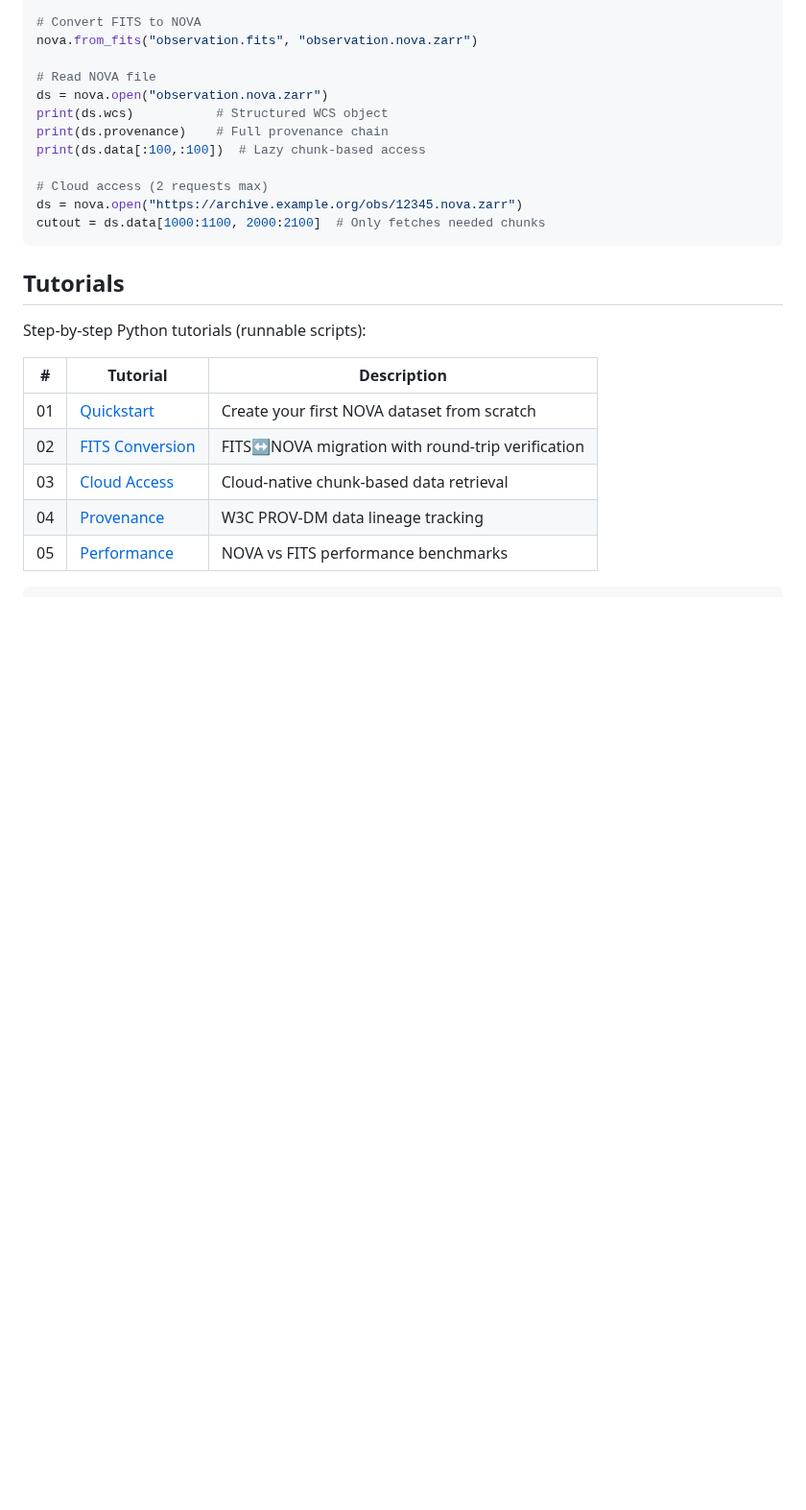
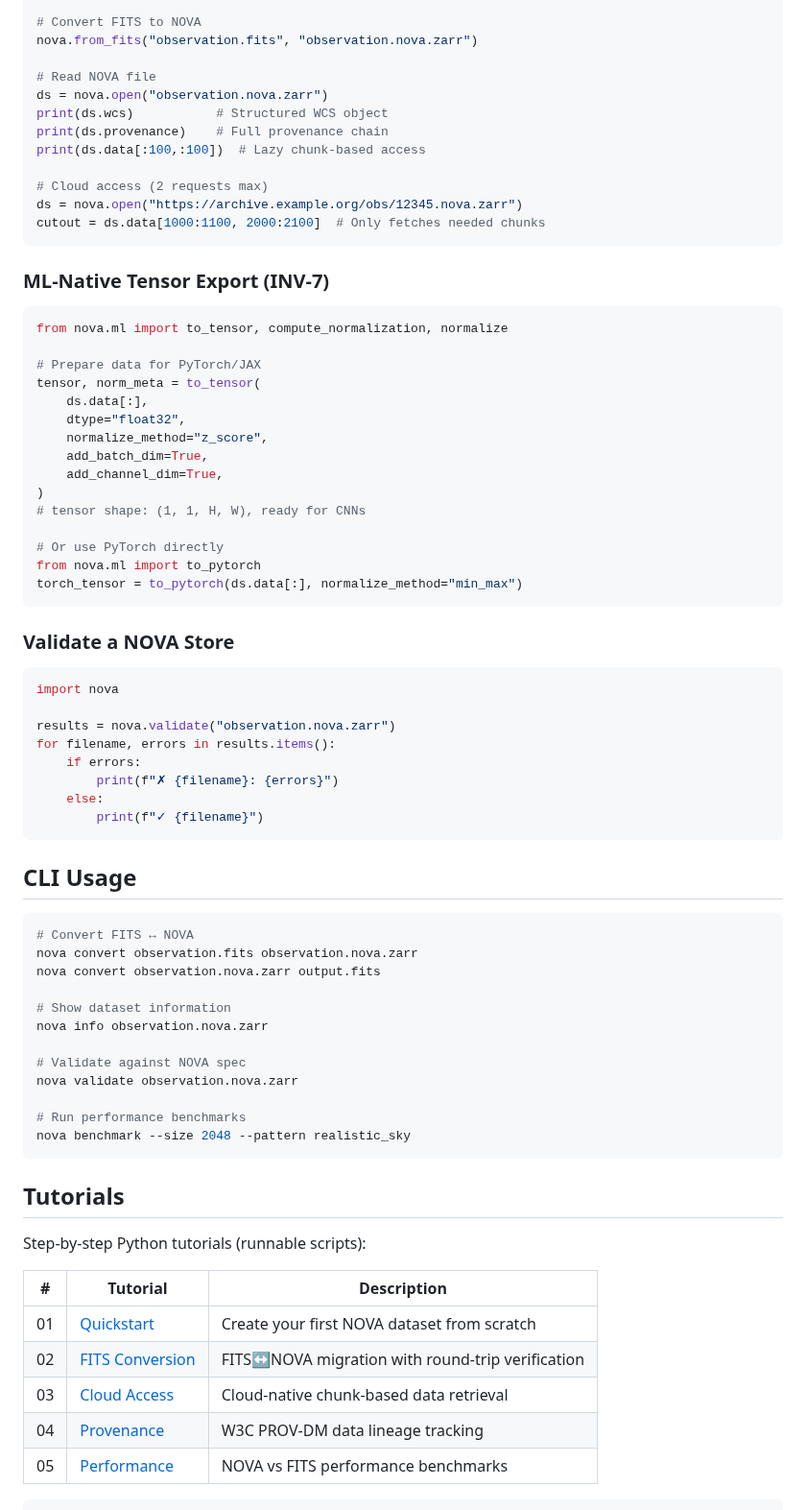
Before and after one commit to dot-gabriel-ferrer/Nova, a Markdown page: README.md, the part around one of its changes. Shown at 96% size. Drawn GitHub-style; blank space fills up the shorter version.

````diff
--- a/README.md
+++ b/README.md
@@ -109,6 +158,56 @@ print(ds.data[:100,:100])  # Lazy chunk-based access
 # Cloud access (2 requests max)
 ds = nova.open("https://archive.example.org/obs/12345.nova.zarr")
 cutout = ds.data[1000:1100, 2000:2100]  # Only fetches needed chunks
+```
+
+### ML-Native Tensor Export (INV-7)
+
+```python
+from nova.ml import to_tensor, compute_normalization, normalize
+
+# Prepare data for PyTorch/JAX
+tensor, norm_meta = to_tensor(
+    ds.data[:],
+    dtype="float32",
+    normalize_method="z_score",
+    add_batch_dim=True,
+    add_channel_dim=True,
+)
+# tensor shape: (1, 1, H, W), ready for CNNs
+
+# Or use PyTorch directly
+from nova.ml import to_pytorch
+torch_tensor = to_pytorch(ds.data[:], normalize_method="min_max")
+```
+
+### Validate a NOVA Store
+
+```python
+import nova
+
+results = nova.validate("observation.nova.zarr")
+for filename, errors in results.items():
+    if errors:
+        print(f"✗ {filename}: {errors}")
+    else:
+        print(f"✓ {filename}")
+```
+
+## CLI Usage
+
+```bash
+# Convert FITS ↔ NOVA
+nova convert observation.fits observation.nova.zarr
+nova convert observation.nova.zarr output.fits
+
+# Show dataset information
+nova info observation.nova.zarr
+
+# Validate against NOVA spec
+nova validate observation.nova.zarr
+
+# Run performance benchmarks
+nova benchmark --size 2048 --pattern realistic_sky
 ```
 
 ## Tutorials
````
Also changed, not shown: other parts of README.md (+70 -4 lines), docs/benchmarks/benchmark_overview.png (added), docs/benchmarks/cloud_access_speedup.png (added), docs/benchmarks/compression_comparison.png (added), docs/benchmarks/improvement_summary.png (added), 9 other files.
